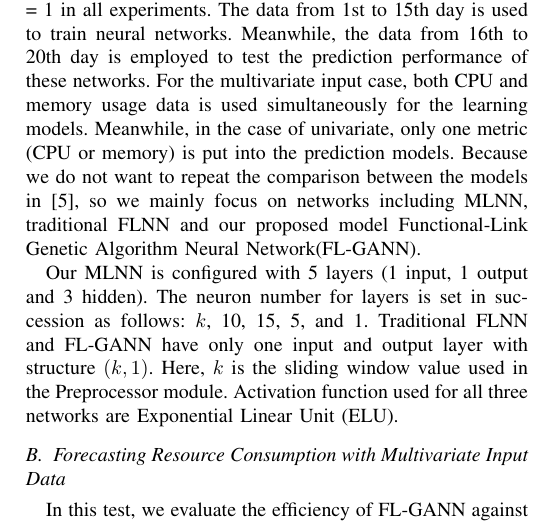
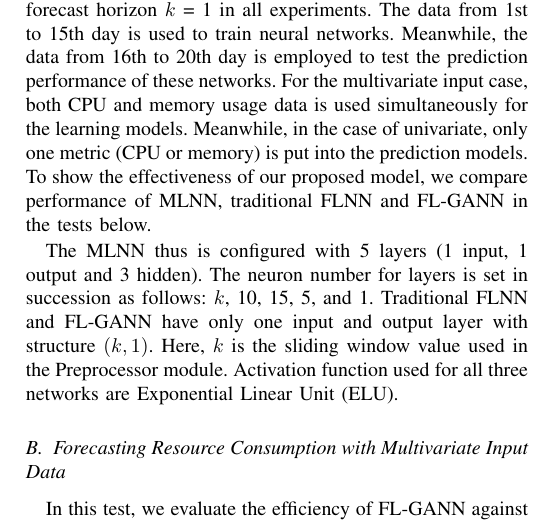
Before and after one commit to chasebk/paper_FLGANN_soca2018, a LaTeX paper (flgann_soca2018.tex): part of one column of page 5 of 8, cut so that both start at the same text. Compiled offline with pdfLaTeX; a missing font is replaced by an installed copy or a similar font; a LaTeX package or settings file that is missing is left out.

Commit message:
no message

```diff
--- a/flgann_soca2018.tex
+++ b/flgann_soca2018.tex
@@ -220,7 +220,7 @@ In this section, we present experiments as well as evaluations for our proposed
 \subsection{Experimental Setup}
 \label{experimental_setup}
 
-In our experiments, we use a real workload dataset provided by Google~\cite{ref_google_trace} in one month of 2011. In the dataset, each job is a collection of many tasks that are run simultaneously on multiple machines. Resource utilization of tasks are measured by several metrics such as CPU, and memory usage, disk I/O mean time, and so on. According to the analyses also presented in~\cite{ref_google_trace}, only less than 2$\%$ of jobs run for longer than one day, even though such jobs contribute to over 80$\%$ of the recorded resource utilization in the Google cluster. In order to evaluate the generalization of our prediction model, we select a long running job with ID 6176858948. The job consists of 60171 divergent tasks during the 20-day period (from 1st to 20th day). We set average time $t$ = 5 minutes, forecast horizon $k$ = 1 in all experiments. The data from 1st to 15th day is used to train neural networks. Meanwhile, the data from 16th to 20th day is employed to test the prediction performance of these networks. For the multivariate input case, both CPU and memory usage data is used simultaneously for the learning models. Meanwhile, in the case of univariate, only one metric (CPU or memory) is put into the prediction models. Because we do not want to repeat the comparison between the models in~\cite{ref_hipel}, so we mainly focus on networks including MLNN, traditional FLNN and our proposed model Functional-Link Genetic Algorithm Neural Network(FL-GANN).
+In our experiments, we use a real workload dataset provided by Google~\cite{ref_google_trace} in one month of 2011. In the dataset, each job is a collection of many tasks that are run simultaneously on multiple machines. Resource utilization of tasks are measured by several metrics such as CPU, and memory usage, disk I/O mean time, and so on. According to the analyses also presented in~\cite{ref_google_trace}, only less than 2$\%$ of jobs run for longer than one day, even though such jobs contribute to over 80$\%$ of the recorded resource utilization in the Google cluster. In order to evaluate the generalization of our prediction model, we select a long running job with ID 6176858948. The job consists of 60171 divergent tasks during the 20-day period (from 1st to 20th day). We set average time $t$ = 5 minutes, forecast horizon $k$ = 1 in all experiments. The data from 1st to 15th day is used to train neural networks. Meanwhile, the data from 16th to 20th day is employed to test the prediction performance of these networks. For the multivariate input case, both CPU and memory usage data is used simultaneously for the learning models. Meanwhile, in the case of univariate, only one metric (CPU or memory) is put into the prediction models. To show the effectiveness of our proposed model, we compare performance of MLNN, traditional FLNN and FL-GANN in the tests below.
 
 \begin{figure*}[h]
 	\centering
@@ -252,7 +252,7 @@ In our experiments, we use a real workload dataset provided by Google~\cite{ref_
 	\label{tn1_multi_RAM}
 \end{figure*}
 
-Our MLNN is configured with 5 layers (1 input, 1 output and 3 hidden). The neuron number for layers is set in succession as follows: $k$, 10, 15, 5, and 1. Traditional FLNN and FL-GANN have only one input and output layer with structure $(k, 1)$. Here, $k$ is the sliding window value used in the Preprocessor module. Activation function used for all three networks are Exponential Linear Unit (ELU).
+The MLNN thus is configured with 5 layers (1 input, 1 output and 3 hidden). The neuron number for layers is set in succession as follows: $k$, 10, 15, 5, and 1. Traditional FLNN and FL-GANN have only one input and output layer with structure $(k, 1)$. Here, $k$ is the sliding window value used in the Preprocessor module. Activation function used for all three networks are Exponential Linear Unit (ELU).
 
 \subsection{Forecasting Resource Consumption with Multivariate Input Data}
 \label{forecast}
```
